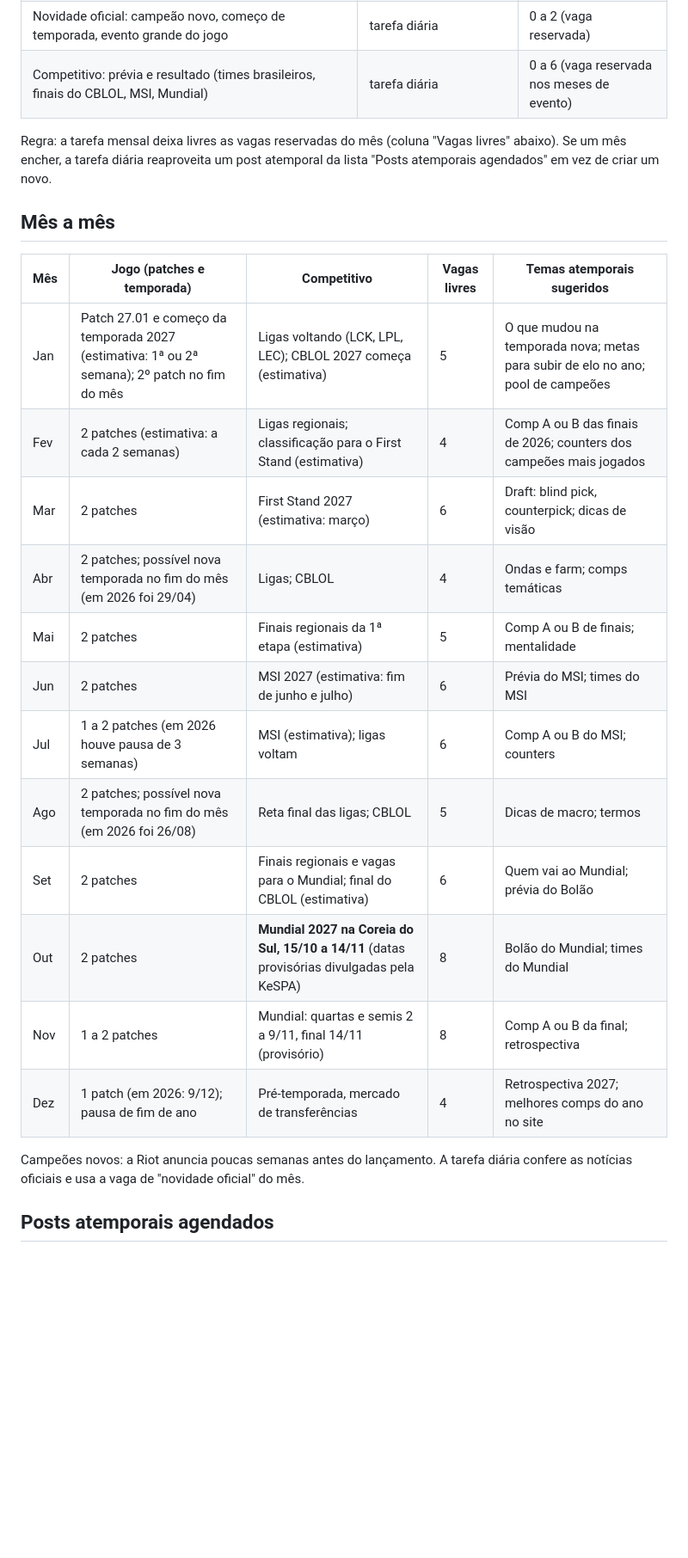
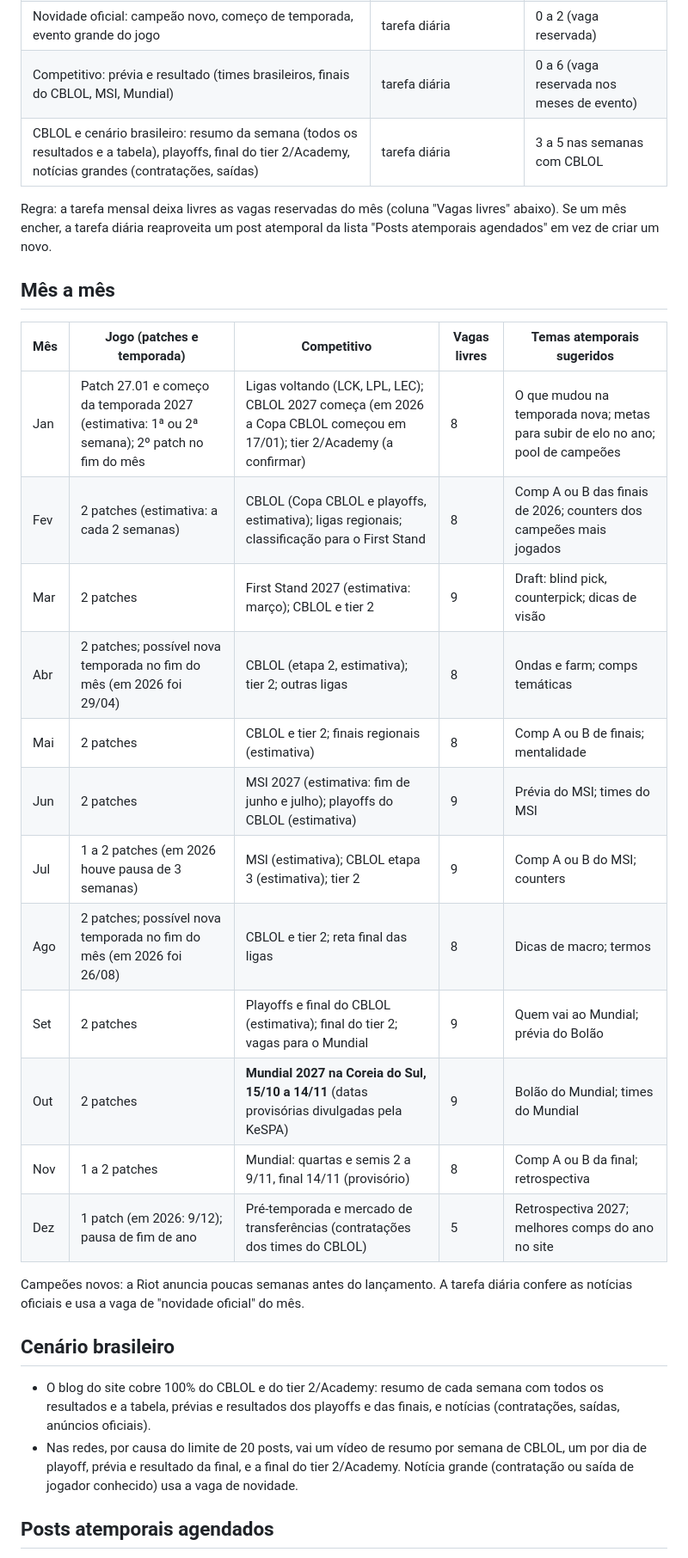
Before and after one commit to krambs-60hz/labdraft-midia, a Markdown page: calendario-2027.md, the part around the change. Shown at 86% size. Rendered like a GitHub page; blank space fills up the shorter version.

Commit message:
Calendário 2027: CBLOL e tier 2/Academy
Co-Authored-By: Claude Opus 5.5 <noreply@anthropic.com>
Claude-Session: https://claude.ai/code/session_01Xi2hEGQuyRcDv3toSiXNUj

```diff
--- a/calendario-2027.md
+++ b/calendario-2027.md
@@ -11,6 +11,7 @@ Este arquivo é lido e atualizado pelas tarefas agendadas. Datas com "(estimativ
 | Patch novo (quem ficou forte e quem perdeu força) | tarefa diária, no dia da publicação das notas | 2 (vaga reservada) |
 | Novidade oficial: campeão novo, começo de temporada, evento grande do jogo | tarefa diária | 0 a 2 (vaga reservada) |
 | Competitivo: prévia e resultado (times brasileiros, finais do CBLOL, MSI, Mundial) | tarefa diária | 0 a 6 (vaga reservada nos meses de evento) |
+| CBLOL e cenário brasileiro: resumo da semana (todos os resultados e a tabela), playoffs, final do tier 2/Academy, notícias grandes (contratações, saídas) | tarefa diária | 3 a 5 nas semanas com CBLOL |
 
 Regra: a tarefa mensal deixa livres as vagas reservadas do mês (coluna "Vagas livres" abaixo). Se um mês encher, a tarefa diária reaproveita um post atemporal da lista "Posts atemporais agendados" em vez de criar um novo.
 
@@ -18,20 +19,25 @@ Regra: a tarefa mensal deixa livres as vagas reservadas do mês (coluna "Vagas l
 
 | Mês | Jogo (patches e temporada) | Competitivo | Vagas livres | Temas atemporais sugeridos |
 |---|---|---|---|---|
-| Jan | Patch 27.01 e começo da temporada 2027 (estimativa: 1ª ou 2ª semana); 2º patch no fim do mês | Ligas voltando (LCK, LPL, LEC); CBLOL 2027 começa (estimativa) | 5 | O que mudou na temporada nova; metas para subir de elo no ano; pool de campeões |
-| Fev | 2 patches (estimativa: a cada 2 semanas) | Ligas regionais; classificação para o First Stand (estimativa) | 4 | Comp A ou B das finais de 2026; counters dos campeões mais jogados |
-| Mar | 2 patches | First Stand 2027 (estimativa: março) | 6 | Draft: blind pick, counterpick; dicas de visão |
-| Abr | 2 patches; possível nova temporada no fim do mês (em 2026 foi 29/04) | Ligas; CBLOL | 4 | Ondas e farm; comps temáticas |
-| Mai | 2 patches | Finais regionais da 1ª etapa (estimativa) | 5 | Comp A ou B de finais; mentalidade |
-| Jun | 2 patches | MSI 2027 (estimativa: fim de junho e julho) | 6 | Prévia do MSI; times do MSI |
-| Jul | 1 a 2 patches (em 2026 houve pausa de 3 semanas) | MSI (estimativa); ligas voltam | 6 | Comp A ou B do MSI; counters |
-| Ago | 2 patches; possível nova temporada no fim do mês (em 2026 foi 26/08) | Reta final das ligas; CBLOL | 5 | Dicas de macro; termos |
-| Set | 2 patches | Finais regionais e vagas para o Mundial; final do CBLOL (estimativa) | 6 | Quem vai ao Mundial; prévia do Bolão |
-| Out | 2 patches | **Mundial 2027 na Coreia do Sul, 15/10 a 14/11** (datas provisórias divulgadas pela KeSPA) | 8 | Bolão do Mundial; times do Mundial |
+| Jan | Patch 27.01 e começo da temporada 2027 (estimativa: 1ª ou 2ª semana); 2º patch no fim do mês | Ligas voltando (LCK, LPL, LEC); CBLOL 2027 começa (em 2026 a Copa CBLOL começou em 17/01); tier 2/Academy (a confirmar) | 8 | O que mudou na temporada nova; metas para subir de elo no ano; pool de campeões |
+| Fev | 2 patches (estimativa: a cada 2 semanas) | CBLOL (Copa CBLOL e playoffs, estimativa); ligas regionais; classificação para o First Stand | 8 | Comp A ou B das finais de 2026; counters dos campeões mais jogados |
+| Mar | 2 patches | First Stand 2027 (estimativa: março); CBLOL e tier 2 | 9 | Draft: blind pick, counterpick; dicas de visão |
+| Abr | 2 patches; possível nova temporada no fim do mês (em 2026 foi 29/04) | CBLOL (etapa 2, estimativa); tier 2; outras ligas | 8 | Ondas e farm; comps temáticas |
+| Mai | 2 patches | CBLOL e tier 2; finais regionais (estimativa) | 8 | Comp A ou B de finais; mentalidade |
+| Jun | 2 patches | MSI 2027 (estimativa: fim de junho e julho); playoffs do CBLOL (estimativa) | 9 | Prévia do MSI; times do MSI |
+| Jul | 1 a 2 patches (em 2026 houve pausa de 3 semanas) | MSI (estimativa); CBLOL etapa 3 (estimativa); tier 2 | 9 | Comp A ou B do MSI; counters |
+| Ago | 2 patches; possível nova temporada no fim do mês (em 2026 foi 26/08) | CBLOL e tier 2; reta final das ligas | 8 | Dicas de macro; termos |
+| Set | 2 patches | Playoffs e final do CBLOL (estimativa); final do tier 2; vagas para o Mundial | 9 | Quem vai ao Mundial; prévia do Bolão |
+| Out | 2 patches | **Mundial 2027 na Coreia do Sul, 15/10 a 14/11** (datas provisórias divulgadas pela KeSPA) | 9 | Bolão do Mundial; times do Mundial |
 | Nov | 1 a 2 patches | Mundial: quartas e semis 2 a 9/11, final 14/11 (provisório) | 8 | Comp A ou B da final; retrospectiva |
-| Dez | 1 patch (em 2026: 9/12); pausa de fim de ano | Pré-temporada, mercado de transferências | 4 | Retrospectiva 2027; melhores comps do ano no site |
+| Dez | 1 patch (em 2026: 9/12); pausa de fim de ano | Pré-temporada e mercado de transferências (contratações dos times do CBLOL) | 5 | Retrospectiva 2027; melhores comps do ano no site |
 
 Campeões novos: a Riot anuncia poucas semanas antes do lançamento. A tarefa diária confere as notícias oficiais e usa a vaga de "novidade oficial" do mês.
+
+## Cenário brasileiro
+
+- O blog do site cobre 100% do CBLOL e do tier 2/Academy: resumo de cada semana com todos os resultados e a tabela, prévias e resultados dos playoffs e das finais, e notícias (contratações, saídas, anúncios oficiais).
+- Nas redes, por causa do limite de 20 posts, vai um vídeo de resumo por semana de CBLOL, um por dia de playoff, prévia e resultado da final, e a final do tier 2/Academy. Notícia grande (contratação ou saída de jogador conhecido) usa a vaga de novidade.
 
 ## Posts atemporais agendados
 
```
